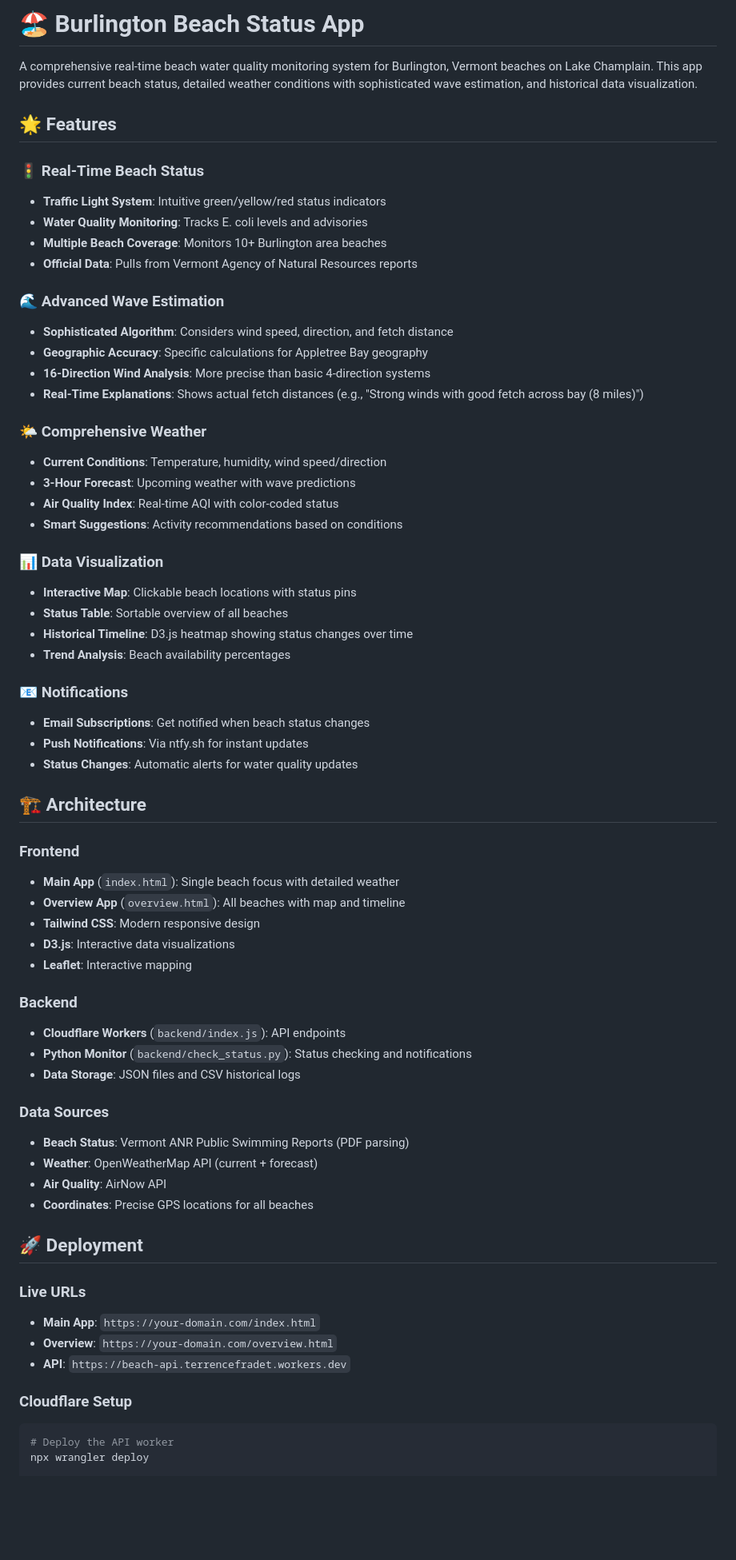
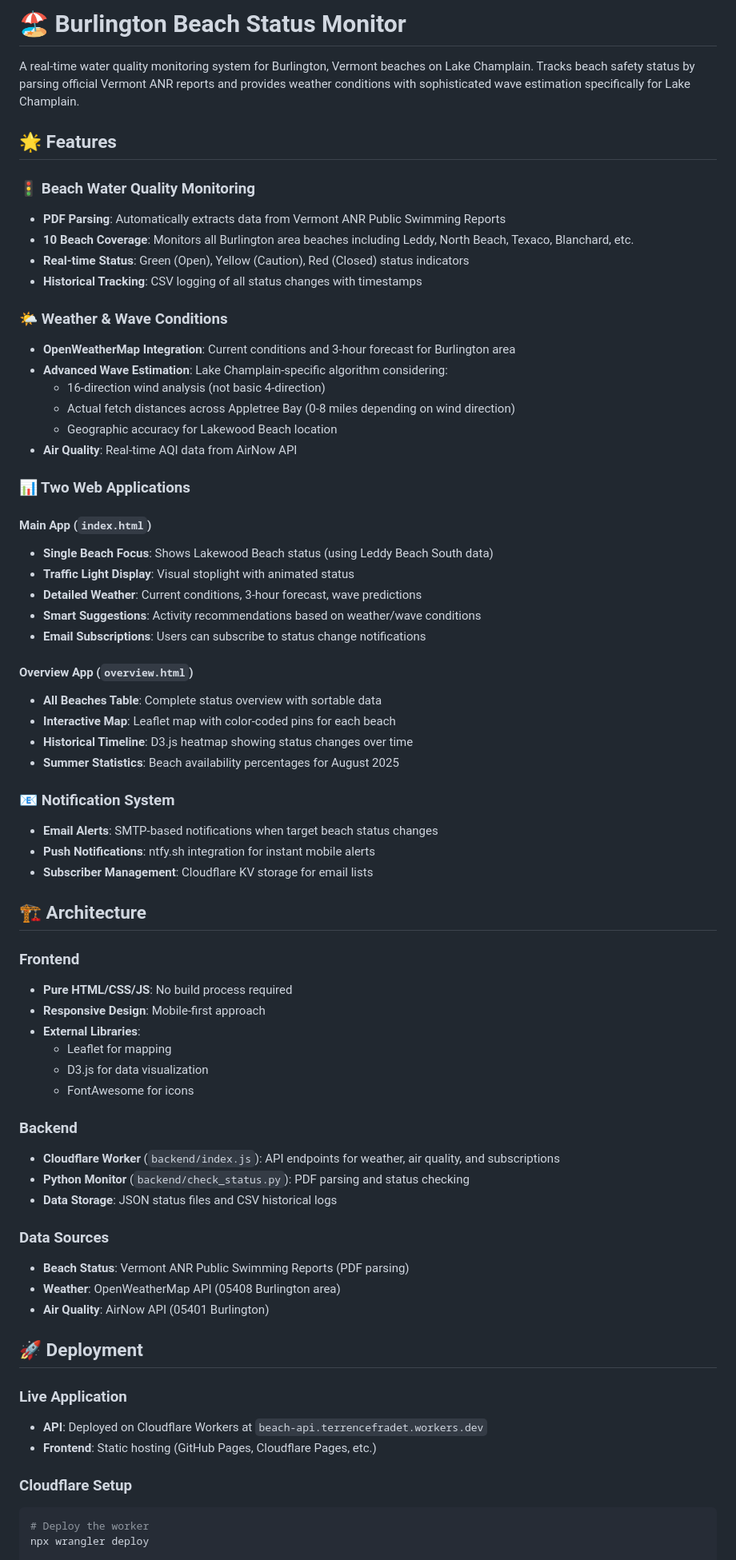
Before and after one commit to tjamjam/beach-app, a Markdown page: README.md, the part around one of its changes. Shown at 80% size. GitHub-like rendering; blank space fills up the shorter version.

````diff
--- a/README.md
+++ b/README.md
@@ -1,67 +1,71 @@
-# 🏖️ Burlington Beach Status App
+# 🏖️ Burlington Beach Status Monitor
 
-A comprehensive real-time beach water quality monitoring system for Burlington, Vermont beaches on Lake Champlain. This app provides current beach status, detailed weather conditions with sophisticated wave estimation, and historical data visualization.
+A real-time water quality monitoring system for Burlington, Vermont beaches on Lake Champlain. Tracks beach safety status by parsing official Vermont ANR reports and provides weather conditions with sophisticated wave estimation specifically for Lake Champlain.
 
 ## 🌟 Features
 
-### 🚦 Real-Time Beach Status
-- **Traffic Light System**: Intuitive green/yellow/red status indicators
-- **Water Quality Monitoring**: Tracks E. coli levels and advisories
-- **Multiple Beach Coverage**: Monitors 10+ Burlington area beaches
-- **Official Data**: Pulls from Vermont Agency of Natural Resources reports
+### 🚦 Beach Water Quality Monitoring
+- **PDF Parsing**: Automatically extracts data from Vermont ANR Public Swimming Reports
+- **10 Beach Coverage**: Monitors all Burlington area beaches including Leddy, North Beach, Texaco, Blanchard, etc.
+- **Real-time Status**: Green (Open), Yellow (Caution), Red (Closed) status indicators
+- **Historical Tracking**: CSV logging of all status changes with timestamps
 
-### 🌊 Advanced Wave Estimation
-- **Sophisticated Algorithm**: Considers wind speed, direction, and fetch distance
-- **Geographic Accuracy**: Specific calculations for Appletree Bay geography
-- **16-Direction Wind Analysis**: More precise than basic 4-direction systems
-- **Real-Time Explanations**: Shows actual fetch distances (e.g., "Strong winds with good fetch across bay (8 miles)")
+### 🌤️ Weather & Wave Conditions
+- **OpenWeatherMap Integration**: Current conditions and 3-hour forecast for Burlington area
+- **Advanced Wave Estimation**: Lake Champlain-specific algorithm considering:
+  - 16-direction wind analysis (not basic 4-direction)
+  - Actual fetch distances across Appletree Bay (0-8 miles depending on wind direction)
+  - Geographic accuracy for Lakewood Beach location
+- **Air Quality**: Real-time AQI data from AirNow API
 
-### 🌤️ Comprehensive Weather
-- **Current Conditions**: Temperature, humidity, wind speed/direction
-- **3-Hour Forecast**: Upcoming weather with wave predictions
-- **Air Quality Index**: Real-time AQI with color-coded status
-- **Smart Suggestions**: Activity recommendations based on conditions
+### 📊 Two Web Applications
 
-### 📊 Data Visualization
-- **Interactive Map**: Clickable beach locations with status pins
-- **Status Table**: Sortable overview of all beaches
+#### Main App (`index.html`)
+- **Single Beach Focus**: Shows Lakewood Beach status (using Leddy Beach South data)
+- **Traffic Light Display**: Visual stoplight with animated status
+- **Detailed Weather**: Current conditions, 3-hour forecast, wave predictions
+- **Smart Suggestions**: Activity recommendations based on weather/wave conditions
+- **Email Subscriptions**: Users can subscribe to status change notifications
+
+#### Overview App (`overview.html`)
+- **All Beaches Table**: Complete status overview with sortable data
+- **Interactive Map**: Leaflet map with color-coded pins for each beach
 - **Historical Timeline**: D3.js heatmap showing status changes over time
-- **Trend Analysis**: Beach availability percentages
+- **Summer Statistics**: Beach availability percentages for August 2025
 
-### 📧 Notifications
-- **Email Subscriptions**: Get notified when beach status changes
-- **Push Notifications**: Via ntfy.sh for instant updates
-- **Status Changes**: Automatic alerts for water quality updates
+### 📧 Notification System
+- **Email Alerts**: SMTP-based notifications when target beach status changes
+- **Push Notifications**: ntfy.sh integration for instant mobile alerts
+- **Subscriber Management**: Cloudflare KV storage for email lists
 
 ## 🏗️ Architecture
 
 ### Frontend
-- **Main App** (`index.html`): Single beach focus with detailed weather
-- **Overview App** (`overview.html`): All beaches with map and timeline
-- **Tailwind CSS**: Modern responsive design
-- **D3.js**: Interactive data visualizations
-- **Leaflet**: Interactive mapping
+- **Pure HTML/CSS/JS**: No build process required
+- **Responsive Design**: Mobile-first approach
+- **External Libraries**:
+  - Leaflet for mapping
+  - D3.js for data visualization
+  - FontAwesome for icons
 
 ### Backend
-- **Cloudflare Workers** (`backend/index.js`): API endpoints
-- **Python Monitor** (`backend/check_status.py`): Status checking and notifications
-- **Data Storage**: JSON files and CSV historical logs
+- **Cloudflare Worker** (`backend/index.js`): API endpoints for weather, air quality, and subscriptions
+- **Python Monitor** (`backend/check_status.py`): PDF parsing and status checking
+- **Data Storage**: JSON status files and CSV historical logs
 
 ### Data Sources
 - **Beach Status**: Vermont ANR Public Swimming Reports (PDF parsing)
-- **Weather**: OpenWeatherMap API (current + forecast)
-- **Air Quality**: AirNow API
-- **Coordinates**: Precise GPS locations for all beaches
+- **Weather**: OpenWeatherMap API (05408 Burlington area)
+- **Air Quality**: AirNow API (05401 Burlington)
 
 ## 🚀 Deployment
 
-### Live URLs
-- **Main App**: `https://your-domain.com/index.html`
-- **Overview**: `https://your-domain.com/overview.html`
-- **API**: `https://beach-api.terrencefradet.workers.dev`
+### Live Application
+- **API**: Deployed on Cloudflare Workers at `beach-api.terrencefradet.workers.dev`
+- **Frontend**: Static hosting (GitHub Pages, Cloudflare Pages, etc.)
 
 ### Cloudflare Setup
 ```bash
-# Deploy the API worker
+# Deploy the worker
 npx wrangler deploy
 
````
Also changed, not shown: other parts of README.md (+125 -132 lines).
